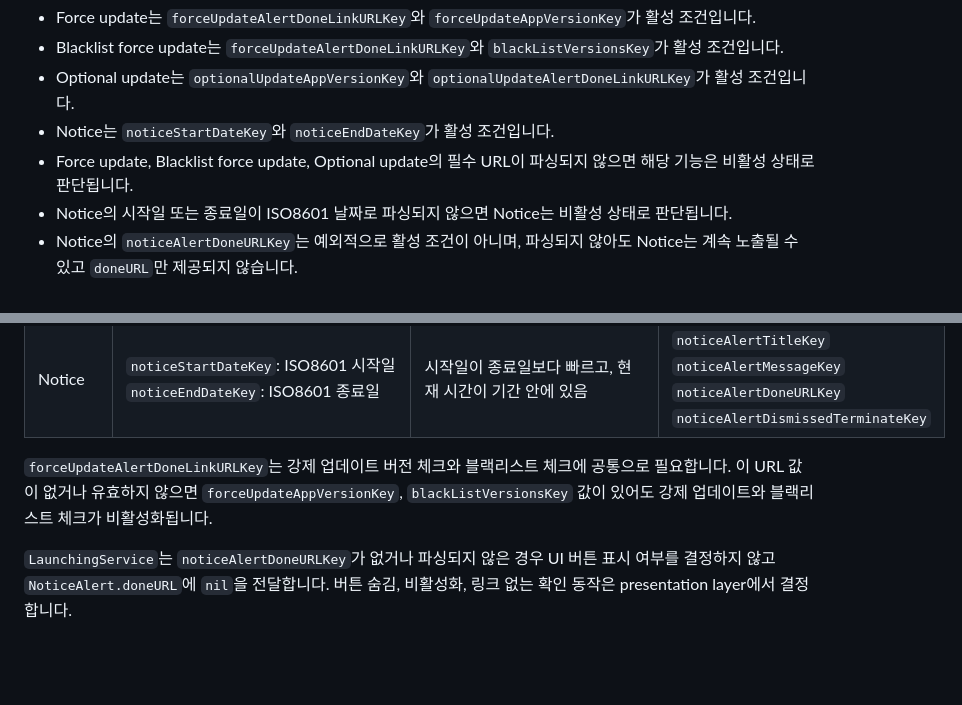
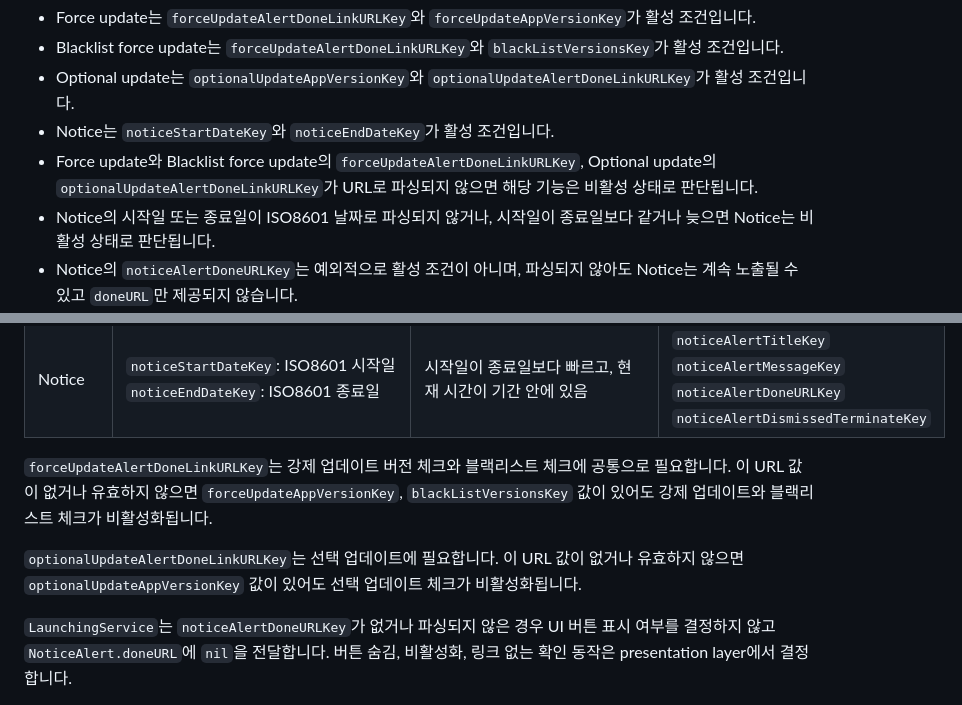
Before and after one commit to swift-man/LaunchingService, a Markdown page: README.md, 2 parts joined by grey strips. GitHub-like rendering; blank space fills up the shorter version.

Commit message:
docs. RemoteConfig 키별 예외 동작 보강
PR 리뷰에서 제기된 키 이름 구체화와 Notice 기간 조건, Optional update URL 누락 동작을 README에 반영했습니다.

- 업데이트 계열 필수 URL 설명에 forceUpdateAlertDoneLinkURLKey와 optionalUpdateAlertDoneLinkURLKey를 직접 병기했습니다.
- Notice 시작일/종료일이 파싱되지 않거나 시작일이 종료일보다 같거나 늦으면 Notice가 비활성화된다고 명시했습니다.
- optionalUpdateAlertDoneLinkURLKey가 없거나 유효하지 않으면 optionalUpdateAppVersionKey가 있어도 선택 업데이트 체크가 비활성화된다고 문서화했습니다.
- 최신 변경 기준으로 swift build, swift test, ./GeneratingDocumentationSite를 재검증했습니다.

```diff
--- a/README.md
+++ b/README.md
@@ -92,8 +92,8 @@ public enum LaunchingServiceError: Error {
 - Blacklist force update는 `forceUpdateAlertDoneLinkURLKey`와 `blackListVersionsKey`가 활성 조건입니다.
 - Optional update는 `optionalUpdateAppVersionKey`와 `optionalUpdateAlertDoneLinkURLKey`가 활성 조건입니다.
 - Notice는 `noticeStartDateKey`와 `noticeEndDateKey`가 활성 조건입니다.
-- Force update, Blacklist force update, Optional update의 필수 URL이 파싱되지 않으면 해당 기능은 비활성 상태로 판단됩니다.
-- Notice의 시작일 또는 종료일이 ISO8601 날짜로 파싱되지 않으면 Notice는 비활성 상태로 판단됩니다.
+- Force update와 Blacklist force update의 `forceUpdateAlertDoneLinkURLKey`, Optional update의 `optionalUpdateAlertDoneLinkURLKey`가 URL로 파싱되지 않으면 해당 기능은 비활성 상태로 판단됩니다.
+- Notice의 시작일 또는 종료일이 ISO8601 날짜로 파싱되지 않거나, 시작일이 종료일보다 같거나 늦으면 Notice는 비활성 상태로 판단됩니다.
 - Notice의 `noticeAlertDoneURLKey`는 예외적으로 활성 조건이 아니며, 파싱되지 않아도 Notice는 계속 노출될 수 있고 `doneURL`만 제공되지 않습니다.
 - 타이틀과 메시지 문자열이 없으면 기능 트리거는 유지될 수 있고, 빈 문자열로 노출될 수 있습니다.
 - `noticeAlertDismissedTerminateKey` 같은 Bool 설정이 없으면 `false`로 처리됩니다.
@@ -111,6 +111,8 @@ public enum LaunchingServiceError: Error {
 | Notice | `noticeStartDateKey`: ISO8601 시작일<br>`noticeEndDateKey`: ISO8601 종료일 | 시작일이 종료일보다 빠르고, 현재 시간이 기간 안에 있음 | `noticeAlertTitleKey`<br>`noticeAlertMessageKey`<br>`noticeAlertDoneURLKey`<br>`noticeAlertDismissedTerminateKey` |
 
 `forceUpdateAlertDoneLinkURLKey`는 강제 업데이트 버전 체크와 블랙리스트 체크에 공통으로 필요합니다. 이 URL 값이 없거나 유효하지 않으면 `forceUpdateAppVersionKey`, `blackListVersionsKey` 값이 있어도 강제 업데이트와 블랙리스트 체크가 비활성화됩니다.
+
+`optionalUpdateAlertDoneLinkURLKey`는 선택 업데이트에 필요합니다. 이 URL 값이 없거나 유효하지 않으면 `optionalUpdateAppVersionKey` 값이 있어도 선택 업데이트 체크가 비활성화됩니다.
 
 `LaunchingService`는 `noticeAlertDoneURLKey`가 없거나 파싱되지 않은 경우 UI 버튼 표시 여부를 결정하지 않고 `NoticeAlert.doneURL`에 `nil`을 전달합니다. 버튼 숨김, 비활성화, 링크 없는 확인 동작은 presentation layer에서 결정합니다.
 
```
